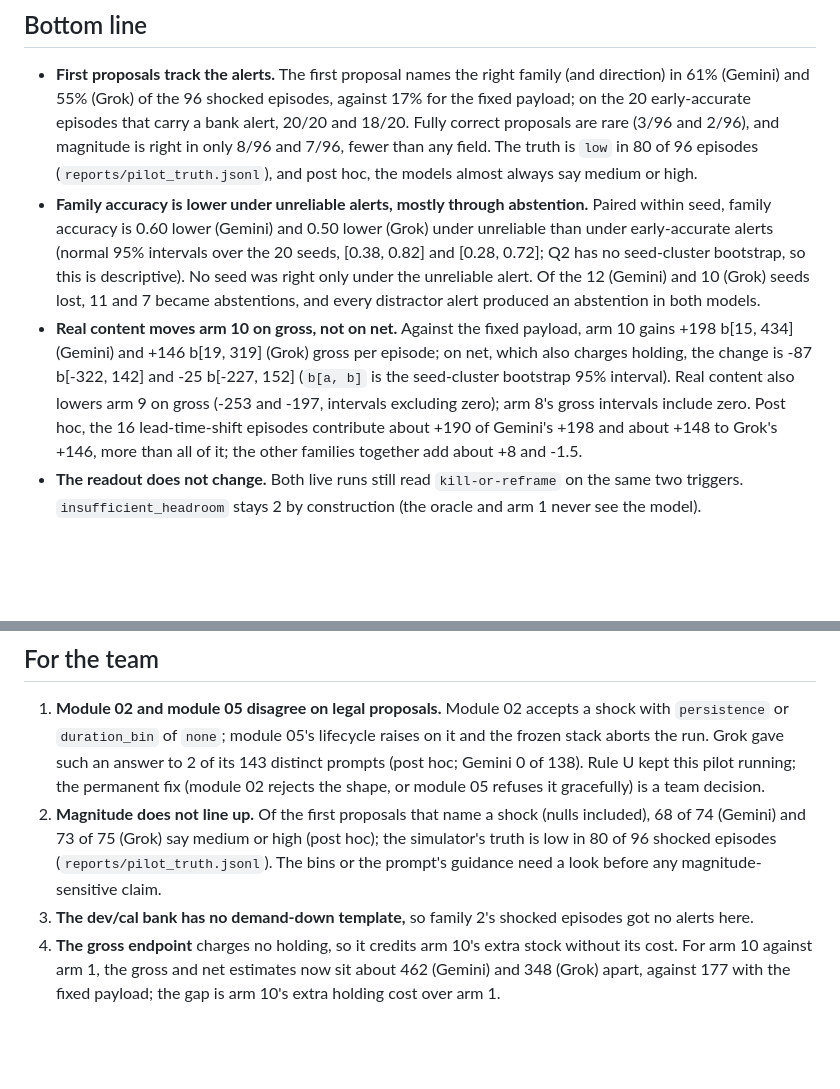
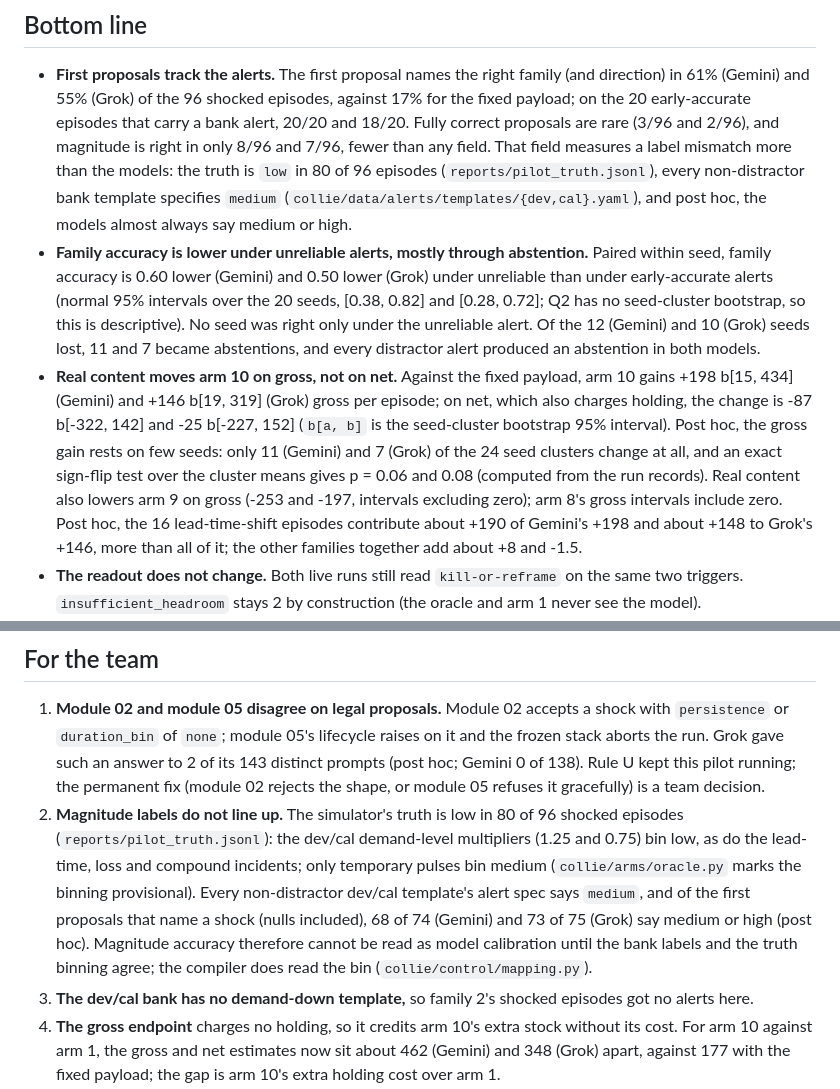
Before and after one commit to nocdoggo/COLLIE, a Markdown page: analysis/real_content_pilot/REPORT.md, 2 parts joined by grey strips. Drawn GitHub-style; blank space fills up the shorter version.

Commit message:
analysis: restate the magnitude finding and qualify the arm 10 content effect
Magnitude accuracy measures a label mismatch, not model calibration: every
non-distractor dev/cal template's alert spec says medium, while the truth
bins low in 80 of 96 shocked episodes (all but the temporary pulses). The
arm 10 gross content effect keeps its pre-registered reading, with a post-hoc
note that only 11 and 7 of 24 seed clusters change and an exact sign-flip
test gives p = 0.06 and 0.08. REPORT.md and the 2026-09-28 Gate 3 entry in
prereg/deviations.md now say so.

```diff
--- a/analysis/real_content_pilot/REPORT.md
+++ b/analysis/real_content_pilot/REPORT.md
@@ -25,8 +25,10 @@ prompts both endpoints answered were identical; the frozen tree shows no drift.
   in 61% (Gemini) and 55% (Grok) of the 96 shocked episodes, against 17% for the fixed payload; on
   the 20 early-accurate episodes that carry a bank alert, 20/20 and 18/20. Fully correct proposals
   are rare (3/96 and 2/96), and magnitude is right in only 8/96 and 7/96, fewer than any field.
-  The truth is `low` in 80 of 96 episodes (`reports/pilot_truth.jsonl`), and post hoc, the models
-  almost always say medium or high.
+  That field measures a label mismatch more than the models: the truth is `low` in 80 of 96
+  episodes (`reports/pilot_truth.jsonl`), every non-distractor bank template specifies `medium`
+  (`collie/data/alerts/templates/{dev,cal}.yaml`), and post hoc, the models almost always say
+  medium or high.
 - **Family accuracy is lower under unreliable alerts, mostly through abstention.** Paired within
   seed, family accuracy is 0.60 lower (Gemini) and 0.50 lower (Grok) under unreliable than under
   early-accurate alerts (normal 95% intervals over the 20 seeds, [0.38, 0.82] and [0.28, 0.72];
@@ -36,7 +38,10 @@ prompts both endpoints answered were identical; the frozen tree shows no drift.
 - **Real content moves arm 10 on gross, not on net.** Against the fixed payload, arm 10 gains
   +198 b[15, 434] (Gemini) and +146 b[19, 319] (Grok) gross per episode; on net, which also
   charges holding, the change is -87 b[-322, 142] and -25 b[-227, 152] (`b[a, b]` is the
-  seed-cluster bootstrap 95% interval). Real content also lowers arm 9 on gross (-253 and -197,
+  seed-cluster bootstrap 95% interval). Post hoc, the gross gain rests on few seeds: only 11
+  (Gemini) and 7 (Grok) of the 24 seed clusters change at all, and an exact sign-flip test over
+  the cluster means gives p = 0.06 and 0.08 (computed from the run records). Real content also
+  lowers arm 9 on gross (-253 and -197,
   intervals excluding zero); arm 8's gross intervals include zero. Post hoc, the 16
   lead-time-shift episodes contribute about +190 of Gemini's +198 and about +148 to Grok's +146,
   more than all of it; the other families together add about +8 and -1.5.
@@ -138,10 +143,14 @@ number of calls. Grok: 178 calls, p50 0.9 s. Rule U (PLAN.md rule 5) fired twice
    stack aborts the run. Grok gave such an answer to 2 of its 143 distinct prompts (post hoc;
    Gemini 0 of 138). Rule U kept this pilot running; the permanent fix (module 02 rejects the
    shape, or module 05 refuses it gracefully) is a team decision.
-2. **Magnitude does not line up.** Of the first proposals that name a shock (nulls included), 68
-   of 74 (Gemini) and 73 of 75 (Grok) say medium or high (post hoc); the simulator's truth is low
-   in 80 of 96 shocked episodes (`reports/pilot_truth.jsonl`). The bins or the prompt's guidance
-   need a look before any magnitude-sensitive claim.
+2. **Magnitude labels do not line up.** The simulator's truth is low in 80 of 96 shocked
+   episodes (`reports/pilot_truth.jsonl`): the dev/cal demand-level multipliers (1.25 and 0.75)
+   bin low, as do the lead-time, loss and compound incidents; only temporary pulses bin medium
+   (`collie/arms/oracle.py` marks the binning provisional). Every non-distractor dev/cal template's alert spec says `medium`, and of
+   the first proposals that name a shock (nulls included), 68 of 74 (Gemini) and 73 of 75 (Grok)
+   say medium or high (post hoc). Magnitude accuracy therefore cannot be read as model
+   calibration until the bank labels and the truth binning agree; the compiler does read the bin
+   (`collie/control/mapping.py`).
 3. **The dev/cal bank has no demand-down template,** so family 2's shocked episodes got no alerts
    here.
 4. **The gross endpoint** charges no holding, so it credits arm 10's extra stock without its
```
Also changed, not shown: prereg/deviations.md (+9 -4 lines).
